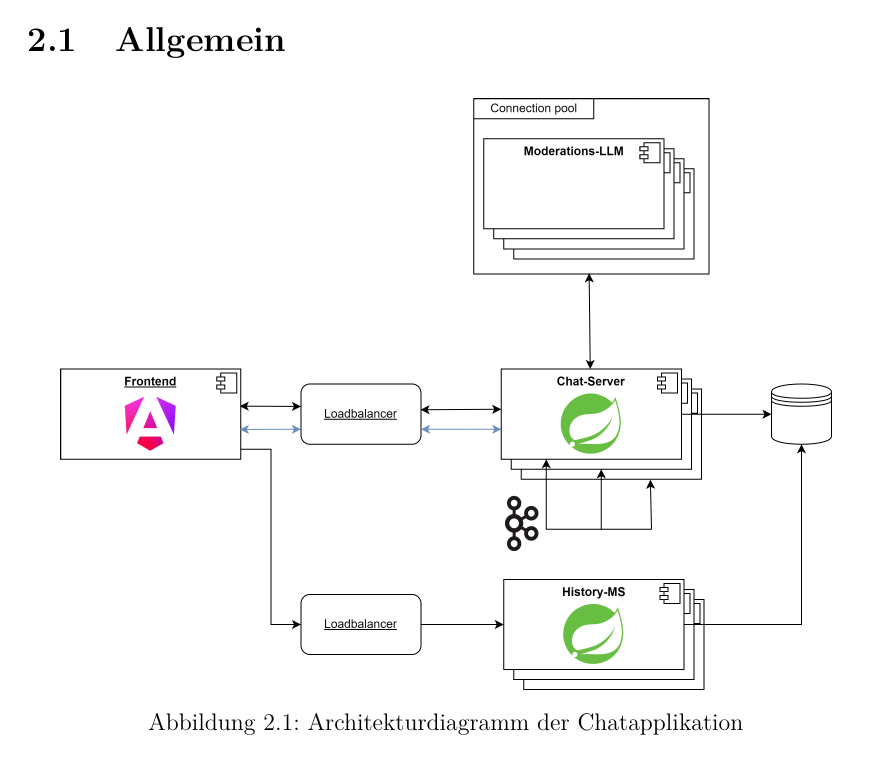
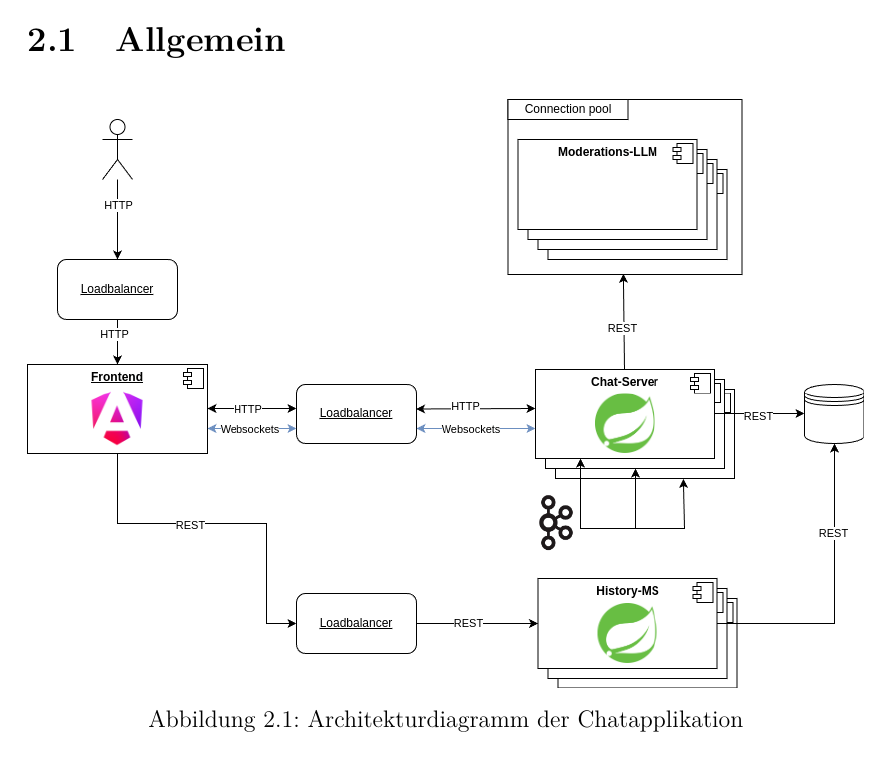
Before and after one commit to FabianSig/DHBW-T3INF4349-Verteilte-Systeme, a LaTeX document (ausarbeitung/main.tex): part of page 5 of 9, cut so that both start at the same text. Compiled offline with XeLaTeX.

Commit message:
fix: add loadbalancer in front of frontend

```diff
--- a/ausarbeitung/main.tex
+++ b/ausarbeitung/main.tex
@@ -315,7 +315,7 @@
 \section{Allgemein}
 \begin{figure}[htbp]
 	\centering
-	\includegraphics[scale=0.125]{architektur}
+	\includegraphics[width=\linewidth]{architektur}
 	\caption{Architekturdiagramm der Chatapplikation}
 	\label{fig:Architektur}
 \end{figure}
```
Also changed, not shown: ausarbeitung/images/architektur.png, ausarbeitung/images/architektur.svg.
